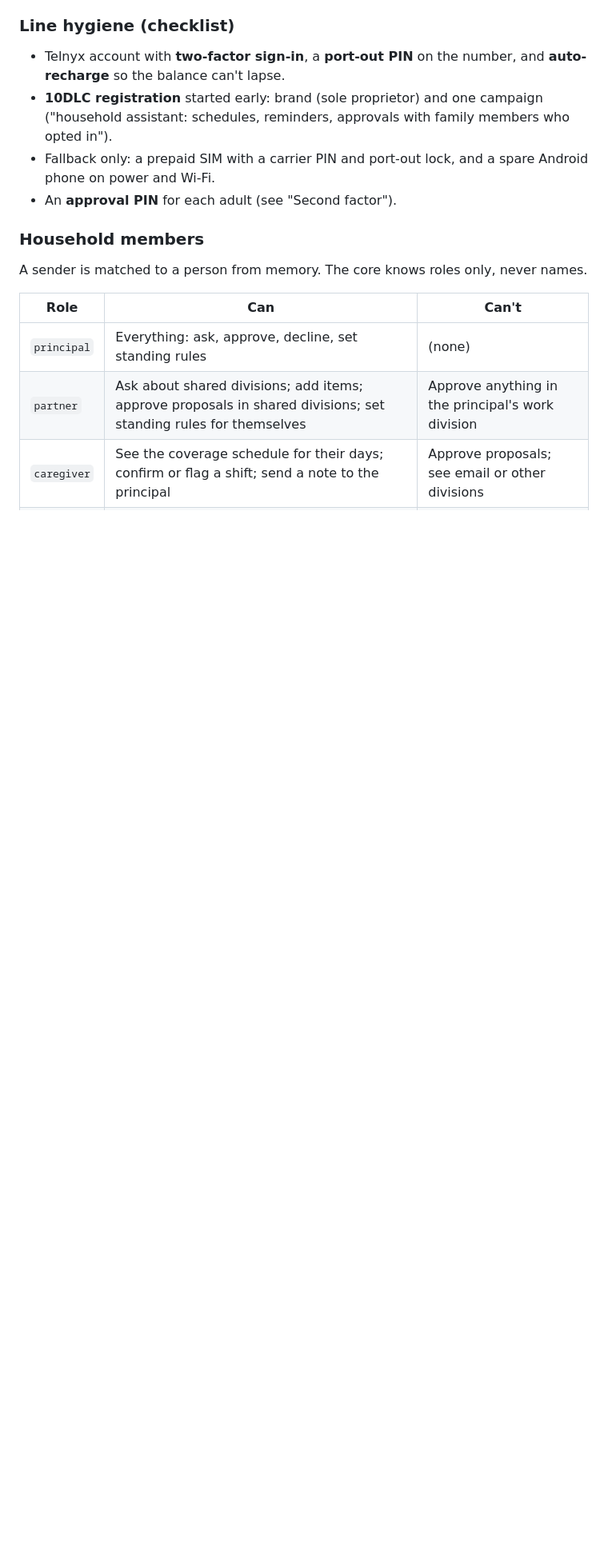
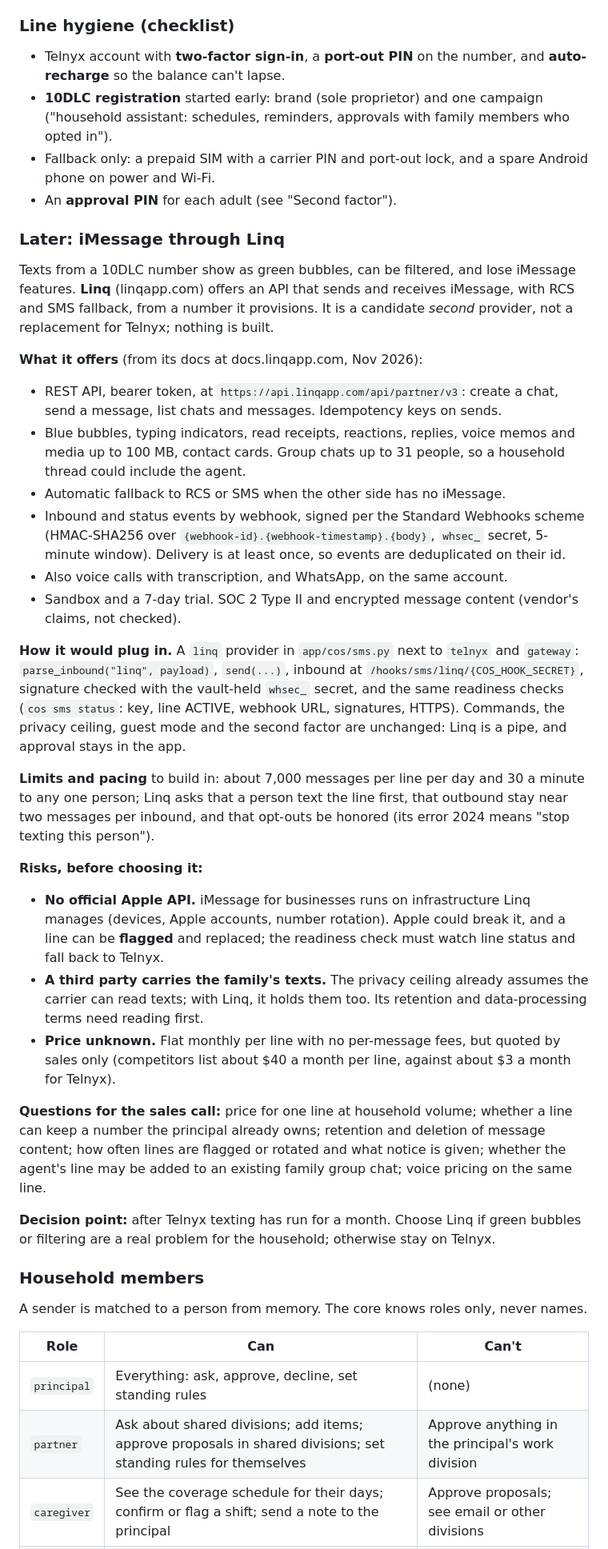
Before and after one commit to awpeace1906-collab/chief-of-staff, a Markdown page: docs/features/agent-number-approvals-vault.md, the part around one of its changes. Shown at 80% size. GitHub-like rendering; blank space fills up the shorter version.

Commit message:
Design: iMessage through Linq as a later texting provider
Adds a 'Later: iMessage through Linq' section to the agent-number design:
what Linq's API offers, how a linq provider would plug into sms.py,
pacing limits, risks, sales-call questions and the decision point.
Notes Telnyx's hosted voice-AI option for calls, and adds a ROADMAP line.

Co-Authored-By: Claude Opus 5.5 <noreply@anthropic.com>
Claude-Session: https://claude.ai/code/session_01ADdnpBUeLtJrwnMEfpMGVZ

```diff
--- a/docs/features/agent-number-approvals-vault.md
+++ b/docs/features/agent-number-approvals-vault.md
@@ -57,6 +57,33 @@ The agent can phone a business for the principal (a clinic, a restaurant, a hote
 - **10DLC registration** started early: brand (sole proprietor) and one campaign ("household assistant: schedules, reminders, approvals with family members who opted in").
 - Fallback only: a prepaid SIM with a carrier PIN and port-out lock, and a spare Android phone on power and Wi-Fi.
 - An **approval PIN** for each adult (see "Second factor").
+
+### Later: iMessage through Linq
+
+Texts from a 10DLC number show as green bubbles, can be filtered, and lose iMessage features. **Linq** (linqapp.com) offers an API that sends and receives iMessage, with RCS and SMS fallback, from a number it provisions. It is a candidate *second* provider, not a replacement for Telnyx; nothing is built.
+
+**What it offers** (from its docs at docs.linqapp.com, Nov 2026):
+
+- REST API, bearer token, at `https://api.linqapp.com/api/partner/v3`: create a chat, send a message, list chats and messages. Idempotency keys on sends.
+- Blue bubbles, typing indicators, read receipts, reactions, replies, voice memos and media up to 100 MB, contact cards. Group chats up to 31 people, so a household thread could include the agent.
+- Automatic fallback to RCS or SMS when the other side has no iMessage.
+- Inbound and status events by webhook, signed per the Standard Webhooks scheme (HMAC-SHA256 over `{webhook-id}.{webhook-timestamp}.{body}`, `whsec_` secret, 5-minute window). Delivery is at least once, so events are deduplicated on their id.
+- Also voice calls with transcription, and WhatsApp, on the same account.
+- Sandbox and a 7-day trial. SOC 2 Type II and encrypted message content (vendor's claims, not checked).
+
+**How it would plug in.** A `linq` provider in `app/cos/sms.py` next to `telnyx` and `gateway`: `parse_inbound("linq", payload)`, `send(...)`, inbound at `/hooks/sms/linq/{COS_HOOK_SECRET}`, signature checked with the vault-held `whsec_` secret, and the same readiness checks (`cos sms status`: key, line ACTIVE, webhook URL, signatures, HTTPS). Commands, the privacy ceiling, guest mode and the second factor are unchanged: Linq is a pipe, and approval stays in the app.
+
+**Limits and pacing** to build in: about 7,000 messages per line per day and 30 a minute to any one person; Linq asks that a person text the line first, that outbound stay near two messages per inbound, and that opt-outs be honored (its error 2024 means "stop texting this person").
+
+**Risks, before choosing it:**
+
+- **No official Apple API.** iMessage for businesses runs on infrastructure Linq manages (devices, Apple accounts, number rotation). Apple could break it, and a line can be **flagged** and replaced; the readiness check must watch line status and fall back to Telnyx.
+- **A third party carries the family's texts.** The privacy ceiling already assumes the carrier can read texts; with Linq, it holds them too. Its retention and data-processing terms need reading first.
+- **Price unknown.** Flat monthly per line with no per-message fees, but quoted by sales only (competitors list about $40 a month per line, against about $3 a month for Telnyx).
+
+**Questions for the sales call:** price for one line at household volume; whether a line can keep a number the principal already owns; retention and deletion of message content; how often lines are flagged or rotated and what notice is given; whether the agent's line may be added to an existing family group chat; voice pricing on the same line.
+
+**Decision point:** after Telnyx texting has run for a month. Choose Linq if green bubbles or filtering are a real problem for the household; otherwise stay on Telnyx.
 
 ### Household members
 
```
Also changed, not shown: other parts of docs/features/agent-number-approvals-vault.md (+2 -1 lines), ROADMAP.md (+1 -0 lines).
